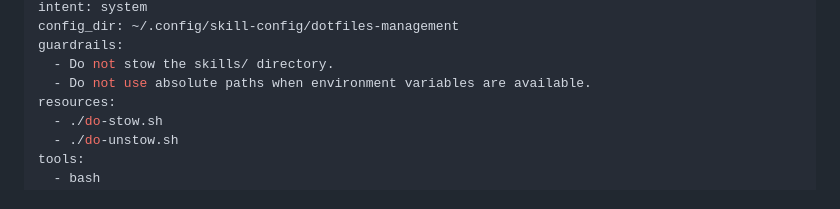
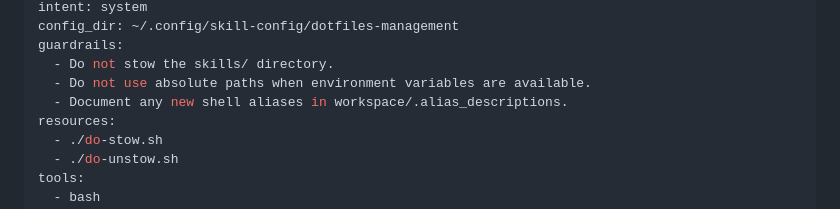
Before and after one commit to susamn/aistuff, a Markdown page: dotfiles-management/SKILL.md, the part around the change. Drawn GitHub-style.

Commit message:
Adding the practice to add new alias descriptions into the description file

```diff
--- a/dotfiles-management/SKILL.md
+++ b/dotfiles-management/SKILL.md
@@ -12,6 +12,7 @@ config_dir: ~/.config/skill-config/dotfiles-management
 guardrails:
   - Do not stow the skills/ directory.
   - Do not use absolute paths when environment variables are available.
+  - Document any new shell aliases in workspace/.alias_descriptions.
 resources:
   - ./do-stow.sh
   - ./do-unstow.sh
```
